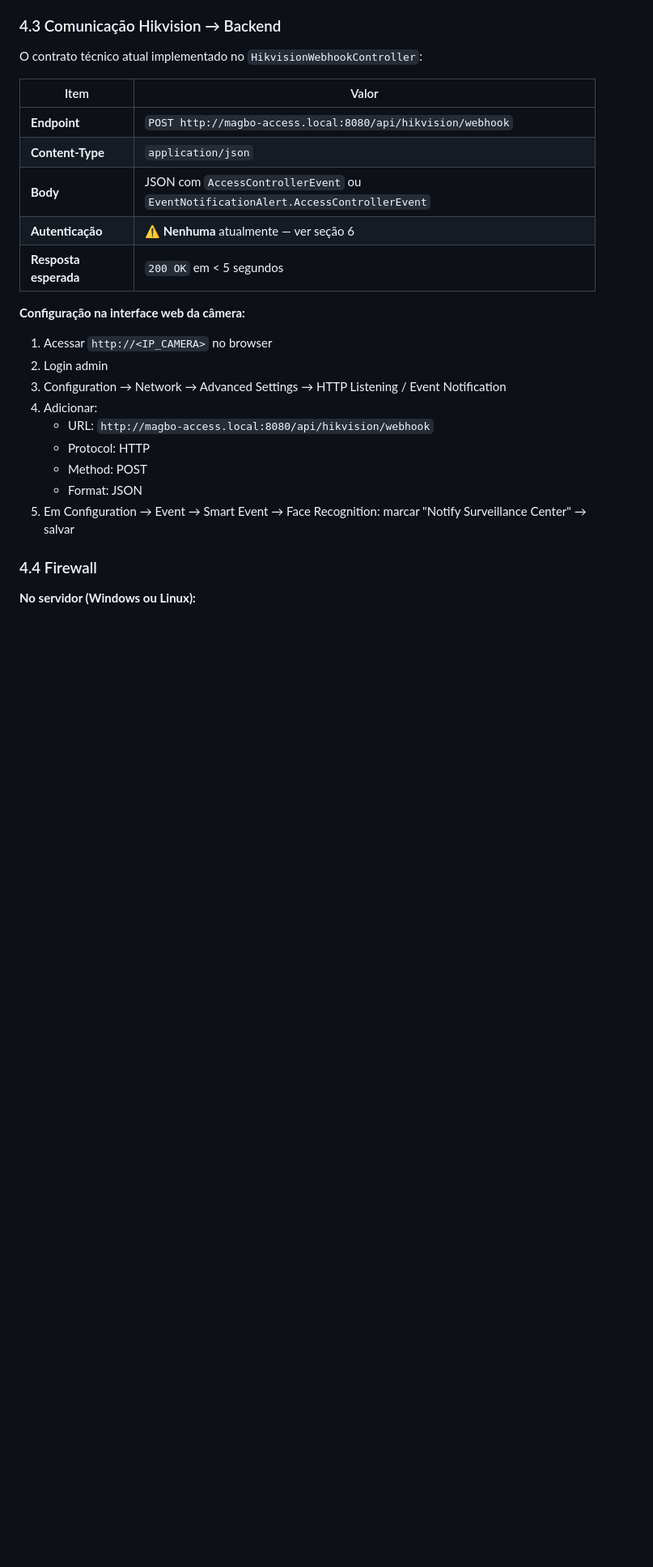
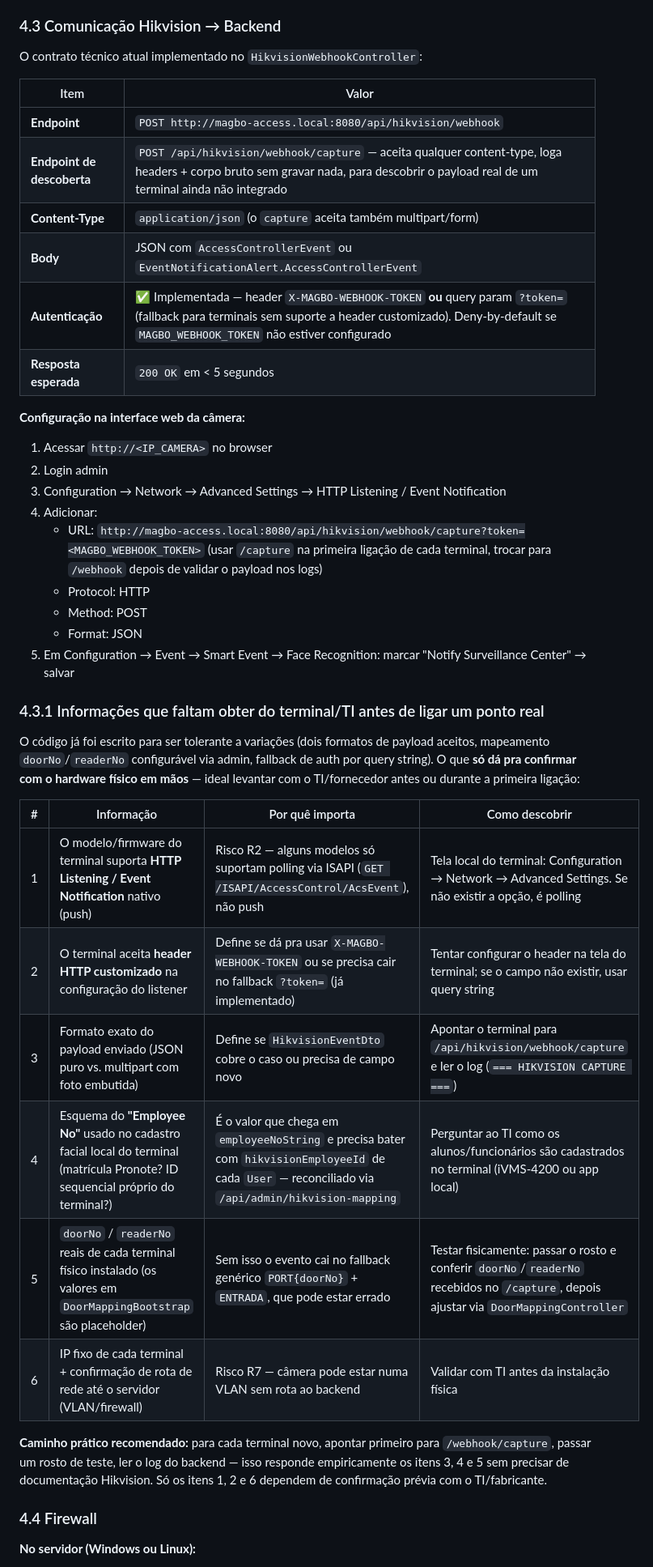
Before and after one commit to sammagbo/Controle-de-Acesso, a Markdown page: DEPLOYMENT.md, the part around the change. Shown at 81% size. GitHub-like rendering; blank space fills up the shorter version.

Commit message:
docs(deployment): document Hikvision integration info gaps and capture workflow
Section 4.3 described auth as unimplemented and omitted the /webhook/capture
discovery endpoint, both already in the code. Adds a checklist of exactly
what still needs hardware/TI confirmation (HTTP Listening support, custom
header support, employeeNo scheme, real doorNo/readerNo, network route)
versus what the capture endpoint can already answer empirically.

```diff
--- a/DEPLOYMENT.md
+++ b/DEPLOYMENT.md
@@ -318,9 +318,10 @@ O contrato técnico atual implementado no `HikvisionWebhookController`:
 | Item | Valor |
 |---|---|
 | **Endpoint** | `POST http://magbo-access.local:8080/api/hikvision/webhook` |
-| **Content-Type** | `application/json` |
+| **Endpoint de descoberta** | `POST /api/hikvision/webhook/capture` — aceita qualquer content-type, loga headers + corpo bruto sem gravar nada, para descobrir o payload real de um terminal ainda não integrado |
+| **Content-Type** | `application/json` (o `capture` aceita também multipart/form) |
 | **Body** | JSON com `AccessControllerEvent` ou `EventNotificationAlert.AccessControllerEvent` |
-| **Autenticação** | ⚠️ **Nenhuma** atualmente — ver seção 6 |
+| **Autenticação** | ✅ Implementada — header `X-MAGBO-WEBHOOK-TOKEN` **ou** query param `?token=` (fallback para terminais sem suporte a header customizado). Deny-by-default se `MAGBO_WEBHOOK_TOKEN` não estiver configurado |
 | **Resposta esperada** | `200 OK` em < 5 segundos |
 
 **Configuração na interface web da câmera:**
@@ -328,11 +329,26 @@ O contrato técnico atual implementado no `HikvisionWebhookController`:
 2. Login admin
 3. Configuration → Network → Advanced Settings → HTTP Listening / Event Notification
 4. Adicionar:
-   - URL: `http://magbo-access.local:8080/api/hikvision/webhook`
+   - URL: `http://magbo-access.local:8080/api/hikvision/webhook/capture?token=<MAGBO_WEBHOOK_TOKEN>` (usar `/capture` na primeira ligação de cada terminal, trocar para `/webhook` depois de validar o payload nos logs)
    - Protocol: HTTP
    - Method: POST
    - Format: JSON
 5. Em Configuration → Event → Smart Event → Face Recognition: marcar "Notify Surveillance Center" → salvar
+
+### 4.3.1 Informações que faltam obter do terminal/TI antes de ligar um ponto real
+
+O código já foi escrito para ser tolerante a variações (dois formatos de payload aceitos, mapeamento `doorNo`/`readerNo` configurável via admin, fallback de auth por query string). O que **só dá pra confirmar com o hardware físico em mãos** — ideal levantar com o TI/fornecedor antes ou durante a primeira ligação:
+
+| # | Informação | Por quê importa | Como descobrir |
+|---|---|---|---|
+| 1 | O modelo/firmware do terminal suporta **HTTP Listening / Event Notification** nativo (push) | Risco R2 — alguns modelos só suportam polling via ISAPI (`GET /ISAPI/AccessControl/AcsEvent`), não push | Tela local do terminal: Configuration → Network → Advanced Settings. Se não existir a opção, é polling |
+| 2 | O terminal aceita **header HTTP customizado** na configuração do listener | Define se dá pra usar `X-MAGBO-WEBHOOK-TOKEN` ou se precisa cair no fallback `?token=` (já implementado) | Tentar configurar o header na tela do terminal; se o campo não existir, usar query string |
+| 3 | Formato exato do payload enviado (JSON puro vs. multipart com foto embutida) | Define se `HikvisionEventDto` cobre o caso ou precisa de campo novo | Apontar o terminal para `/api/hikvision/webhook/capture` e ler o log (`=== HIKVISION CAPTURE ===`) |
+| 4 | Esquema do **"Employee No"** usado no cadastro facial local do terminal (matrícula Pronote? ID sequencial próprio do terminal?) | É o valor que chega em `employeeNoString` e precisa bater com `hikvisionEmployeeId` de cada `User` — reconciliado via `/api/admin/hikvision-mapping` | Perguntar ao TI como os alunos/funcionários são cadastrados no terminal (iVMS-4200 ou app local) |
+| 5 | `doorNo` / `readerNo` reais de cada terminal físico instalado (os valores em `DoorMappingBootstrap` são placeholder) | Sem isso o evento cai no fallback genérico `PORT{doorNo}` + `ENTRADA`, que pode estar errado | Testar fisicamente: passar o rosto e conferir `doorNo`/`readerNo` recebidos no `/capture`, depois ajustar via `DoorMappingController` |
+| 6 | IP fixo de cada terminal + confirmação de rota de rede até o servidor (VLAN/firewall) | Risco R7 — câmera pode estar numa VLAN sem rota ao backend | Validar com TI antes da instalação física |
+
+**Caminho prático recomendado:** para cada terminal novo, apontar primeiro para `/webhook/capture`, passar um rosto de teste, ler o log do backend — isso responde empiricamente os itens 3, 4 e 5 sem precisar de documentação Hikvision. Só os itens 1, 2 e 6 dependem de confirmação prévia com o TI/fabricante.
 
 ### 4.4 Firewall
 
```
